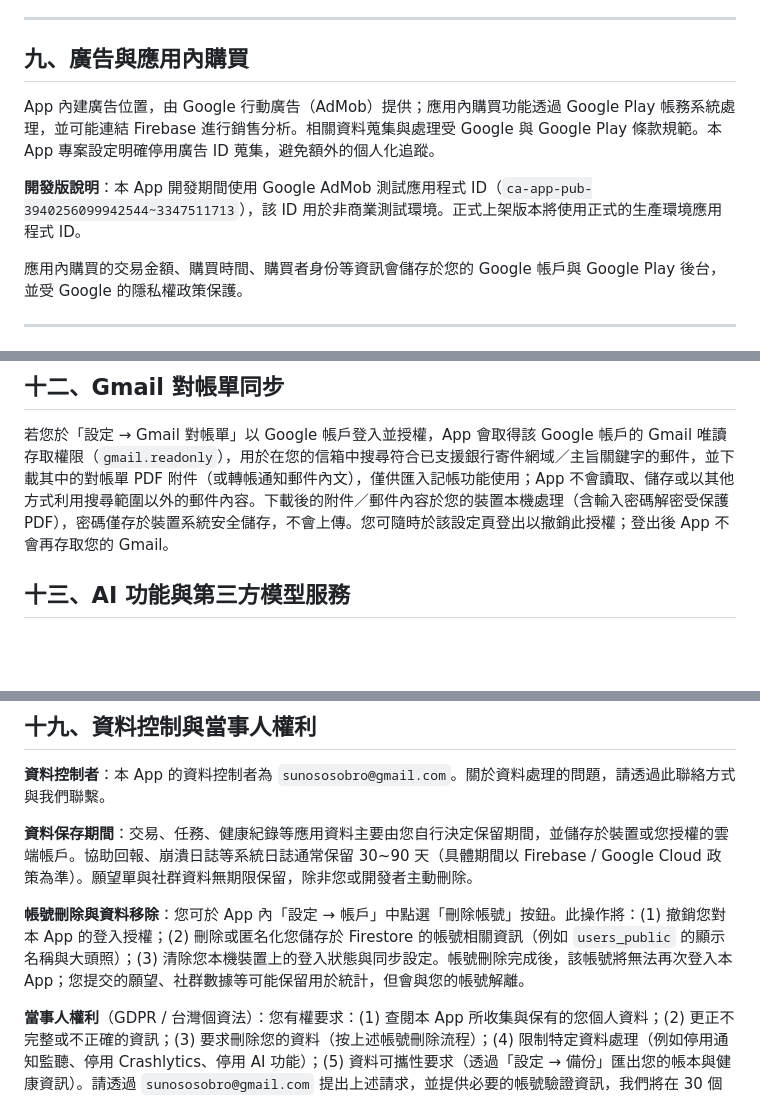
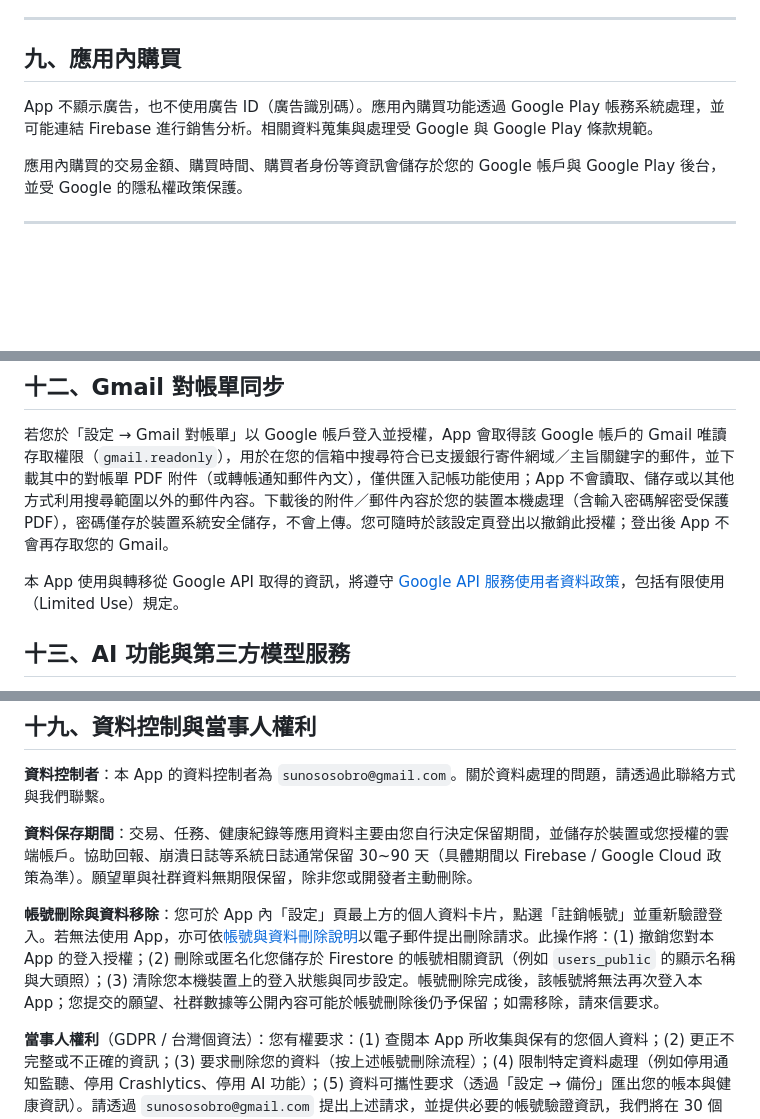
Before and after one commit to sunososobro-hub/privacy_poicy, a Markdown page: PRIVACY_POLICY.md, 3 parts joined by grey strips. GitHub-like rendering; blank space fills up the shorter version.

Commit message:
Add account deletion page; policy: remove ads, add Gmail Limited Use, deletion path
Co-Authored-By: Claude Sonnet 5 <noreply@anthropic.com>

```diff
--- a/PRIVACY_POLICY.md
+++ b/PRIVACY_POLICY.md
@@ -66,11 +66,9 @@
 
 ---
 
-## 九、廣告與應用內購買
+## 九、應用內購買
 
-App 內建廣告位置，由 Google 行動廣告（AdMob）提供；應用內購買功能透過 Google Play 帳務系統處理，並可能連結 Firebase 進行銷售分析。相關資料蒐集與處理受 Google 與 Google Play 條款規範。本 App 專案設定明確停用廣告 ID 蒐集，避免額外的個人化追蹤。
-
-**開發版說明**：本 App 開發期間使用 Google AdMob 測試應用程式 ID（`ca-app-pub-3940256099942544~3347511713`），該 ID 用於非商業測試環境。正式上架版本將使用正式的生產環境應用程式 ID。
+App 不顯示廣告，也不使用廣告 ID（廣告識別碼）。應用內購買功能透過 Google Play 帳務系統處理，並可能連結 Firebase 進行銷售分析。相關資料蒐集與處理受 Google 與 Google Play 條款規範。
 
 應用內購買的交易金額、購買時間、購買者身份等資訊會儲存於您的 Google 帳戶與 Google Play 後台，並受 Google 的隱私權政策保護。
 
@@ -91,6 +89,8 @@ Android 等系統可能依您的帳戶與系統設定，對應用資料進行雲
 ## 十二、Gmail 對帳單同步
 
 若您於「設定 → Gmail 對帳單」以 Google 帳戶登入並授權，App 會取得該 Google 帳戶的 Gmail 唯讀存取權限（`gmail.readonly`），用於在您的信箱中搜尋符合已支援銀行寄件網域／主旨關鍵字的郵件，並下載其中的對帳單 PDF 附件（或轉帳通知郵件內文），僅供匯入記帳功能使用；App 不會讀取、儲存或以其他方式利用搜尋範圍以外的郵件內容。下載後的附件／郵件內容於您的裝置本機處理（含輸入密碼解密受保護 PDF），密碼僅存於裝置系統安全儲存，不會上傳。您可隨時於該設定頁登出以撤銷此授權；登出後 App 不會再存取您的 Gmail。
+
+本 App 使用與轉移從 Google API 取得的資訊，將遵守 [Google API 服務使用者資料政策](https://developers.google.com/terms/api-services-user-data-policy)，包括有限使用（Limited Use）規定。
 
 ## 十三、AI 功能與第三方模型服務
 
@@ -144,7 +144,7 @@ Apple 登入本身由 Apple 平台進行身分驗證與隱私保護；相關處
 
 **資料保存期間**：交易、任務、健康紀錄等應用資料主要由您自行決定保留期間，並儲存於裝置或您授權的雲端帳戶。協助回報、崩潰日誌等系統日誌通常保留 30~90 天（具體期間以 Firebase / Google Cloud 政策為準）。願望單與社群資料無期限保留，除非您或開發者主動刪除。
 
-**帳號刪除與資料移除**：您可於 App 內「設定 → 帳戶」中點選「刪除帳號」按鈕。此操作將：(1) 撤銷您對本 App 的登入授權；(2) 刪除或匿名化您儲存於 Firestore 的帳號相關資訊（例如 `users_public` 的顯示名稱與大頭照）；(3) 清除您本機裝置上的登入狀態與同步設定。帳號刪除完成後，該帳號將無法再次登入本 App；您提交的願望、社群數據等可能保留用於統計，但會與您的帳號解離。
+**帳號刪除與資料移除**：您可於 App 內「設定」頁最上方的個人資料卡片，點選「註銷帳號」並重新驗證登入。若無法使用 App，亦可依[帳號與資料刪除說明](https://sunososobro-hub.github.io/privacy_poicy/DELETE_ACCOUNT)以電子郵件提出刪除請求。此操作將：(1) 撤銷您對本 App 的登入授權；(2) 刪除或匿名化您儲存於 Firestore 的帳號相關資訊（例如 `users_public` 的顯示名稱與大頭照）；(3) 清除您本機裝置上的登入狀態與同步設定。帳號刪除完成後，該帳號將無法再次登入本 App；您提交的願望、社群數據等公開內容可能於帳號刪除後仍予保留；如需移除，請來信要求。
 
 **當事人權利**（GDPR / 台灣個資法）：您有權要求：(1) 查閱本 App 所收集與保有的您個人資料；(2) 更正不完整或不正確的資訊；(3) 要求刪除您的資料（按上述帳號刪除流程）；(4) 限制特定資料處理（例如停用通知監聽、停用 Crashlytics、停用 AI 功能）；(5) 資料可攜性要求（透過「設定 → 備份」匯出您的帳本與健康資訊）。請透過 `sunososobro@gmail.com` 提出上述請求，並提供必要的帳號驗證資訊，我們將在 30 個工作日內回應。
 
```
Also changed, not shown: DELETE_ACCOUNT.md (added, +30 -0 lines).
